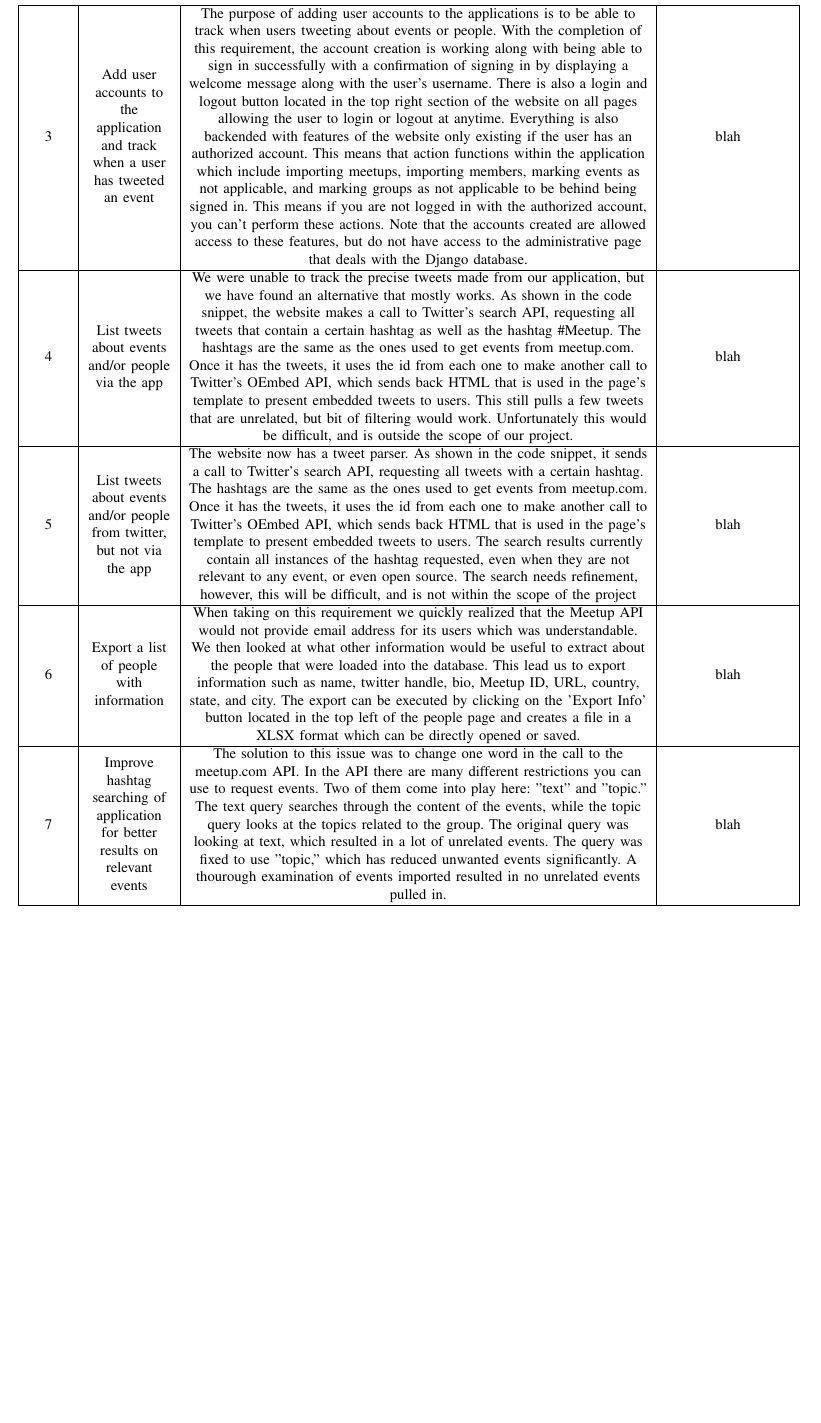
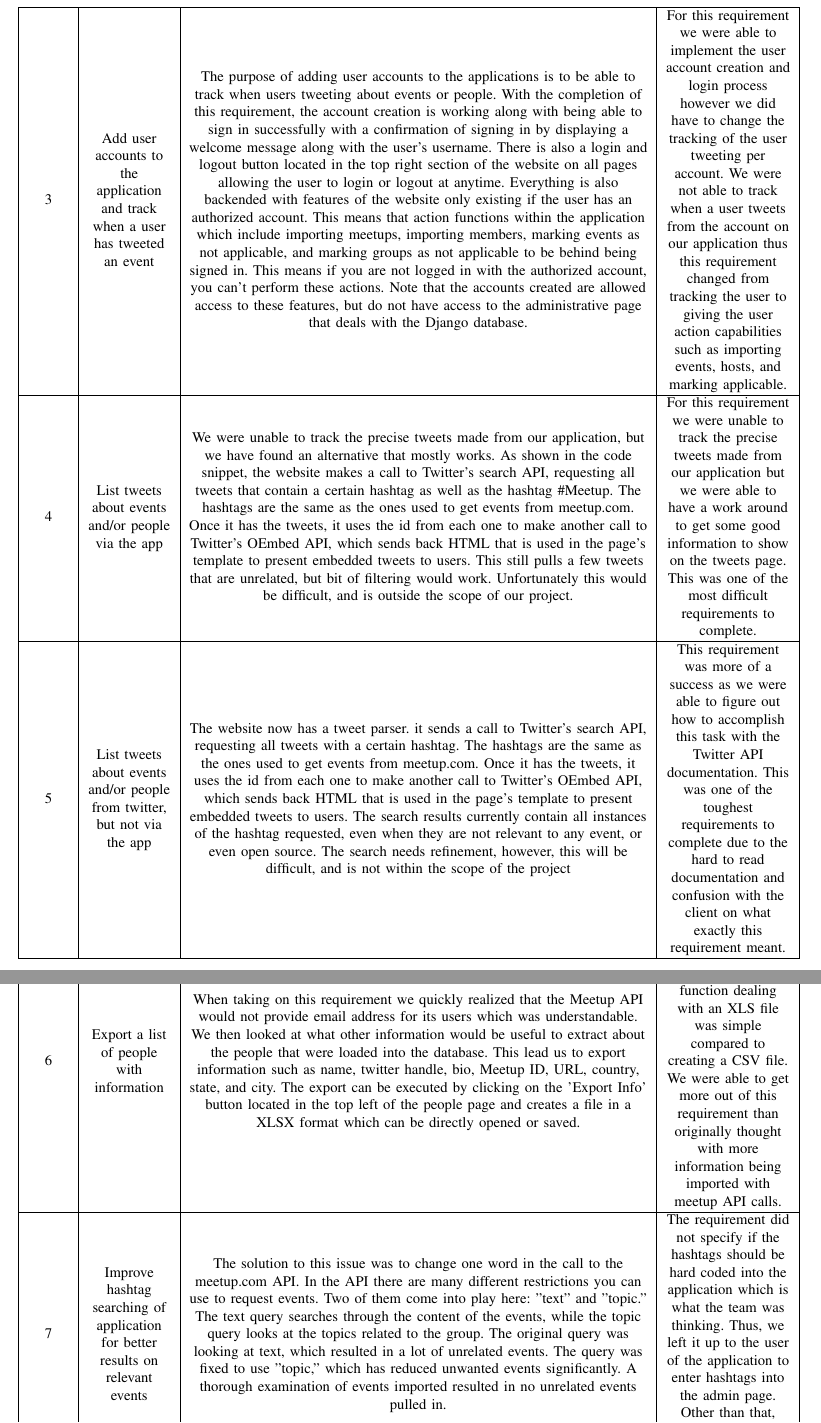
Before and after one commit to MaraJade/seniorproject, a LaTeX paper (spring_mid_final/cs463_group09_final_report.tex): part of page 12 of 48 before the commit and two parts of pages 11 and 12 of 47 after it, the two joined at a grey line, cut at the place of the change, the shorter picture padded with empty space. Compiled offline with pdfLaTeX; a missing font is replaced by an installed copy or a similar font; a LaTeX package or settings file that is missing is left out.

Commit message:
Added comments to requirements table

```diff
--- a/spring_mid_final/cs463_group09_final_report.tex
+++ b/spring_mid_final/cs463_group09_final_report.tex
@@ -438,7 +440,12 @@ REQ\# & Requirement & What Happened To It & Comments \\
     to be behind being signed in.  This means if you are not logged in with the
     authorized account, you can't perform these actions. Note that the accounts
     created are allowed access to these features, but do not have access to the
-    administrative page that deals with the Django database. & blah\\
+    administrative page that deals with the Django database. & For this requirement
+    we were able to implement the user account creation and login process however we
+    did have to change the tracking of the user tweeting per account. We were not
+    able to track when a user tweets from the account on our application thus this
+    requirement changed from tracking the user to giving the user action capabilities
+    such as importing events, hosts, and marking applicable.\\
 \hline
 4 & List tweets about events and/or people via the app &  We were unable to
     track the precise tweets made from our application, but we have found an
@@ -450,10 +457,13 @@ REQ\# & Requirement & What Happened To It & Comments \\
     that is used in the page's template to present embedded tweets to users. This
     still pulls a few tweets that are unrelated, but bit of filtering would work.
     Unfortunately this would be difficult, and is outside the scope of our project.
-    & blah\\
+    & For this requirement we were unable to track the precise tweets made from our
+    application but we were able to have a work around to get some good information
+    to show on the tweets page. This was one of the most difficult requirements to
+    complete.\\
 \hline
 5 & List tweets about events and/or people from twitter, but not via the app &
-    The website now has a tweet parser. As shown in the code snippet, it sends a
+    The website now has a tweet parser. it sends a
     call to Twitter's search API, requesting all tweets with a certain hashtag. The
     hashtags are the same as the ones used to get events from meetup.com. Once it
     has the tweets, it uses the id from each one to make another call to Twitter's
@@ -461,7 +471,11 @@ REQ\# & Requirement & What Happened To It & Comments \\
     embedded tweets to users.  The search results currently contain all instances of
     the hashtag requested, even when they are not relevant to any event, or even
     open source. The search needs refinement, however, this will be difficult, and
-    is not within the scope of the project & blah\\
+    is not within the scope of the project & This requirement was more of a success
+    as we were able to figure out how to accomplish this task with the Twitter API
+    documentation. This was one of the toughest requirements to complete due to the
+    hard to read documentation and confusion with the client on what exactly this
+    requirement meant.\\
 \hline
 6 & Export a list of people with information & When taking on this requirement
     we quickly realized that the Meetup API would not provide email address for its
@@ -470,7 +484,11 @@ REQ\# & Requirement & What Happened To It & Comments \\
     lead us to export information such as name, twitter handle, bio, Meetup ID, URL,
     country, state, and city. The export can be executed by clicking on the 'Export
     Info' button located in the top left of the people page and creates a file in a
-    XLSX format which can be directly opened or saved. & blah\\
+    XLSX format which can be directly opened or saved. & It was interesting to see
+    how this requirement worked out as creating the function dealing with an XLS file
+    was simple compared to creating a CSV file. We were able to get more out of this
+    requirement than originally thought with more information being imported with
+    meetup API calls.\\
 \hline
 7 & Improve hashtag searching of application for better results on relevant
     events & The solution to this issue was to change one word in the call to the
@@ -479,8 +497,11 @@ REQ\# & Requirement & What Happened To It & Comments \\
     query searches through the content of the events, while the topic query looks at
     the topics related to the group. The original query was looking at text, which
     resulted in a lot of unrelated events. The query was fixed to use "topic," which
-    has reduced unwanted events significantly. A thourough examination of events
-    imported resulted in no unrelated events pulled in. & blah\\
+    has reduced unwanted events significantly. A thorough examination of events
+    imported resulted in no unrelated events pulled in. & The requirement did not
+    specify if the hashtags should be hard coded into the application which is what
+    the team was thinking. Thus, we left it up to the user of the application to enter
+    hashtags into the admin page. Other than that, requirement turned out great.\\
 \hline
 8 & Implement a system of finding events nearby a location entered or within
     radius of the user & This tool creates a list of all events parsed through the
```
Also changed, not shown: spring_mid_final/cs463_group09_final_report.pdf, spring_mid_final/cs463_group09_final_report.tex (31 more changed lines).
